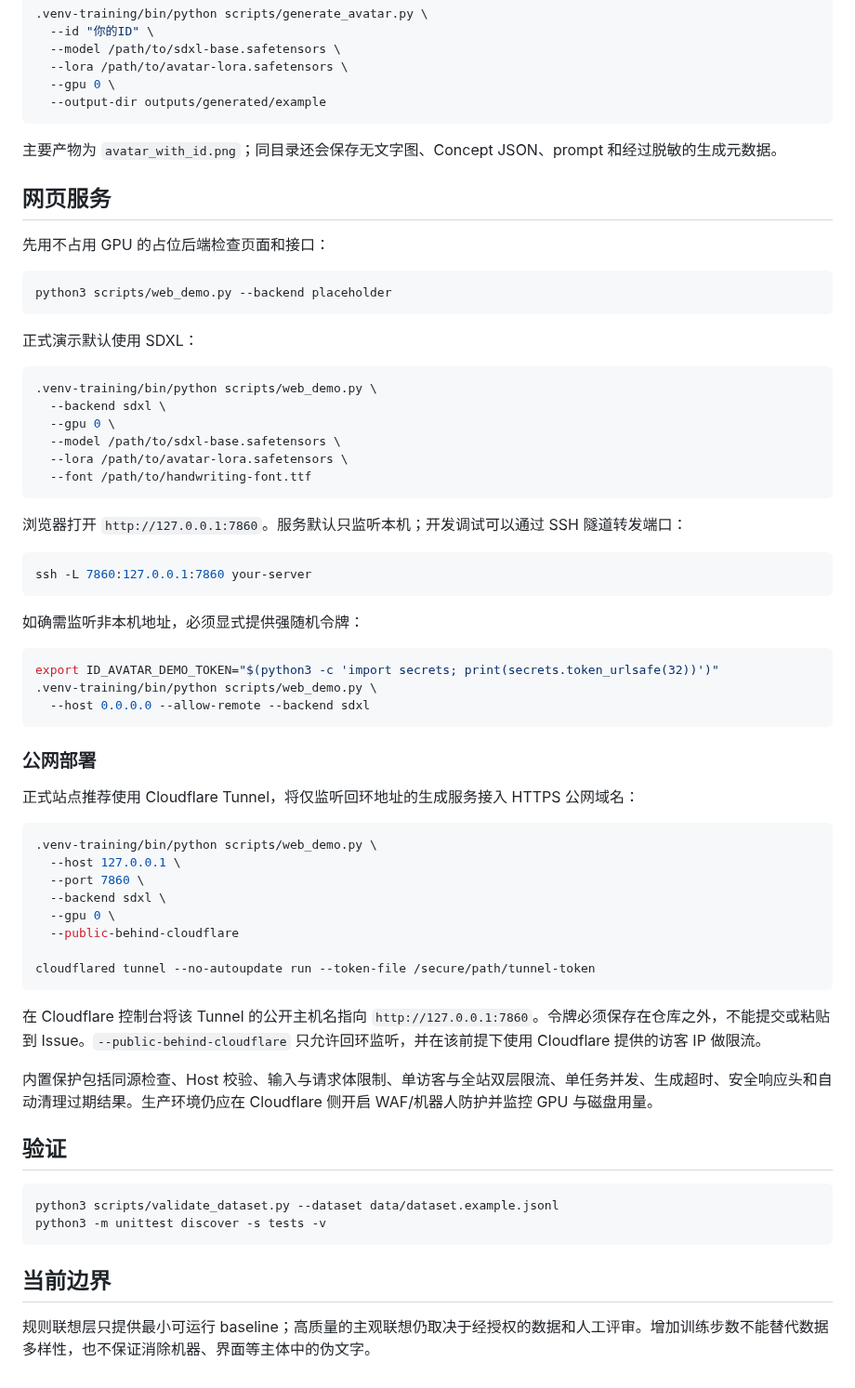
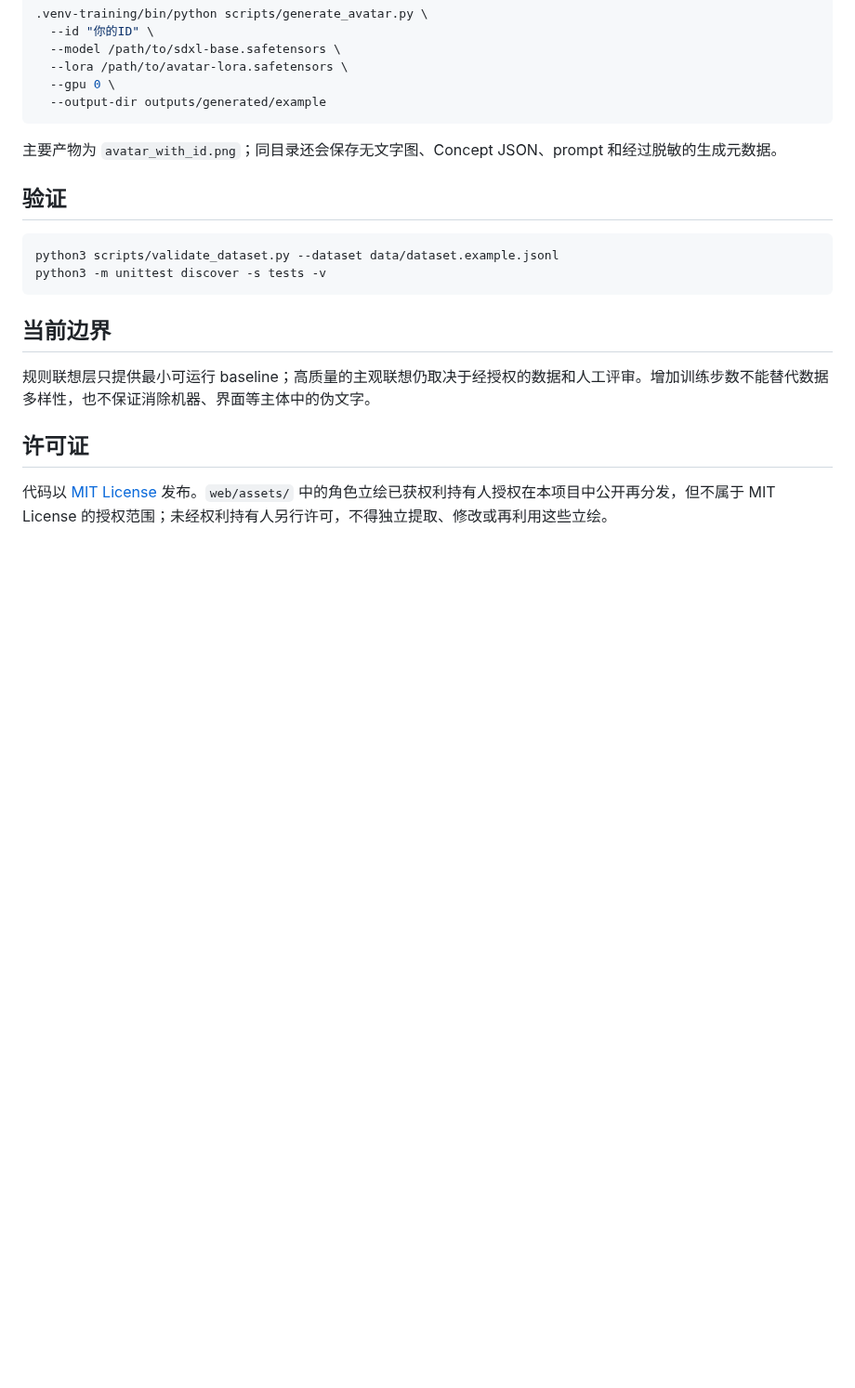
Before and after one commit to Everleaf7/ID-impression, a Markdown page: README.md, the part around one of its changes. Shown at 93% size. GitHub-like rendering; blank space fills up the shorter version.

Commit message:
Add licensed project demo

````diff
--- a/README.md
+++ b/README.md
@@ -96,58 +104,6 @@ bash scripts/setup_training_env.sh
 
 主要产物为 `avatar_with_id.png`；同目录还会保存无文字图、Concept JSON、prompt 和经过脱敏的生成元数据。
 
-## 网页服务
-
-先用不占用 GPU 的占位后端检查页面和接口：
-
-```bash
-python3 scripts/web_demo.py --backend placeholder
-```
-
-正式演示默认使用 SDXL：
-
-```bash
-.venv-training/bin/python scripts/web_demo.py \
-  --backend sdxl \
-  --gpu 0 \
-  --model /path/to/sdxl-base.safetensors \
-  --lora /path/to/avatar-lora.safetensors \
-  --font /path/to/handwriting-font.ttf
-```
-
-浏览器打开 `http://127.0.0.1:7860`。服务默认只监听本机；开发调试可以通过 SSH 隧道转发端口：
-
-```bash
-ssh -L 7860:127.0.0.1:7860 your-server
-```
-
-如确需监听非本机地址，必须显式提供强随机令牌：
-
-```bash
-export ID_AVATAR_DEMO_TOKEN="$(python3 -c 'import secrets; print(secrets.token_urlsafe(32))')"
-.venv-training/bin/python scripts/web_demo.py \
-  --host 0.0.0.0 --allow-remote --backend sdxl
-```
-
-### 公网部署
-
-正式站点推荐使用 Cloudflare Tunnel，将仅监听回环地址的生成服务接入 HTTPS 公网域名：
-
-```bash
-.venv-training/bin/python scripts/web_demo.py \
-  --host 127.0.0.1 \
-  --port 7860 \
-  --backend sdxl \
-  --gpu 0 \
-  --public-behind-cloudflare
-
-cloudflared tunnel --no-autoupdate run --token-file /secure/path/tunnel-token
-```
-
-在 Cloudflare 控制台将该 Tunnel 的公开主机名指向 `http://127.0.0.1:7860`。令牌必须保存在仓库之外，不能提交或粘贴到 Issue。`--public-behind-cloudflare` 只允许回环监听，并在该前提下使用 Cloudflare 提供的访客 IP 做限流。
-
-内置保护包括同源检查、Host 校验、输入与请求体限制、单访客与全站双层限流、单任务并发、生成超时、安全响应头和自动清理过期结果。生产环境仍应在 Cloudflare 侧开启 WAF/机器人防护并监控 GPU 与磁盘用量。
-
 ## 验证
 
 ```bash
@@ -158,3 +114,7 @@ python3 -m unittest discover -s tests -v
 ## 当前边界
 
 规则联想层只提供最小可运行 baseline；高质量的主观联想仍取决于经授权的数据和人工评审。增加训练步数不能替代数据多样性，也不保证消除机器、界面等主体中的伪文字。
+
+## 许可证
+
+代码以 [MIT License](LICENSE) 发布。`web/assets/` 中的角色立绘已获权利持有人授权在本项目中公开再分发，但不属于 MIT License 的授权范围；未经权利持有人另行许可，不得独立提取、修改或再利用这些立绘。
````
Also changed, not shown: other parts of README.md (+8 -0 lines), web/assets/README.md (+2 -2 lines), docs/demo/id-impression-example.png (added), 1 other file.
